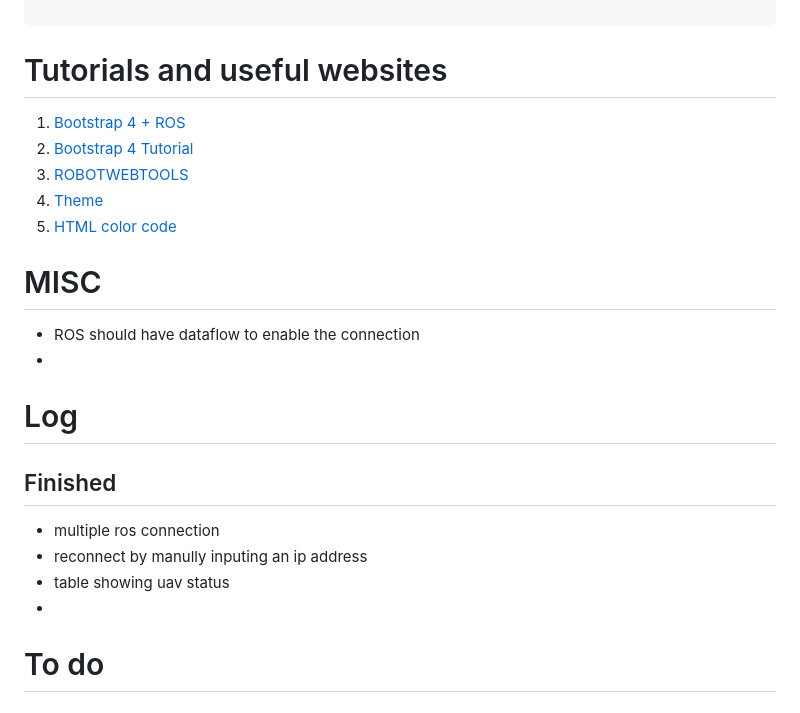
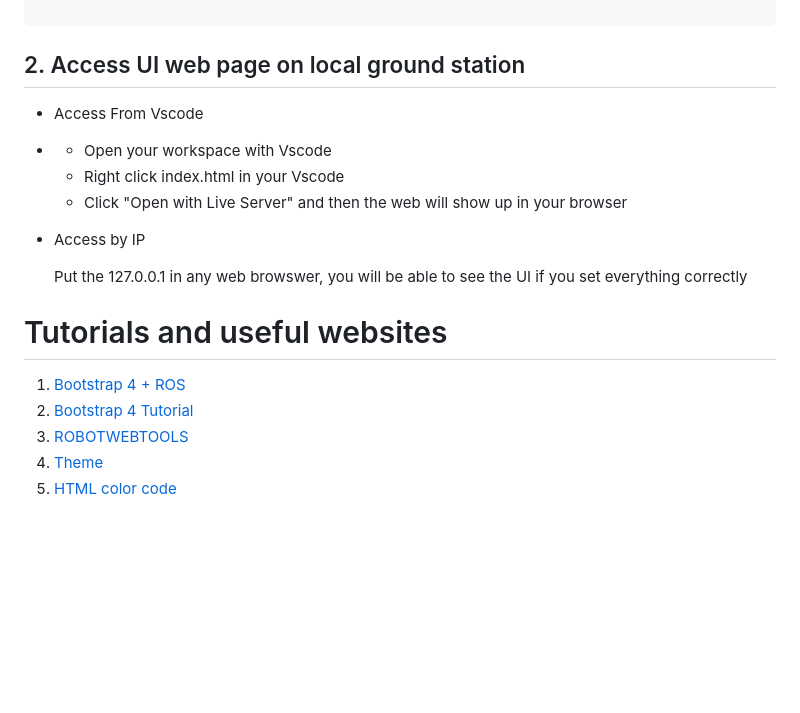
Before and after one commit to yuzhou42/multi-robot_web_user_interface, a Markdown page: README.md, the part around the change printed below. Rendered like a GitHub page; blank space fills up the shorter version.

````diff
--- a/README.md
+++ b/README.md
@@ -78,5 +103,18 @@ And then launch other ros package that you need.
 
 ```
+
+## 2. Access UI web page on local ground station
+
+- Access From Vscode
+-
+  - Open your workspace with Vscode
+  - Right click index.html in your Vscode
+  - Click "Open with Live Server" and then the web will show up in your browser
+
+- Access by IP
+
+  Put the 127.0.0.1 in any web browswer, you will be able to see the UI if you set everything correctly
+
 
 # Tutorials and useful websites
 1. [Bootstrap 4 + ROS](https://medium.com/husarion-blog/bootstrap-4-ros-creating-a-web-ui-for-your-robot-9a77a8e373f9)
@@ -84,18 +122,3 @@ And then launch other ros package that you need.
 3. [ROBOTWEBTOOLS](http://robotwebtools.org/tools.html)
 4. [Theme](https://bootswatch.com/)
 5. [HTML color code](https://www.rapidtables.com/web/color/html-color-codes.htmls)
-
-
-# MISC
-- ROS should have dataflow to enable the connection
--
-
-# Log
-## Finished
-- multiple ros connection
-- reconnect by manully inputing an ip address
-- table showing uav status
--
-
-# To do
--
````
Also changed, not shown: other parts of README.md (+86 -61 lines), kerriganlibjs/kerrigan_ui.png (added).
